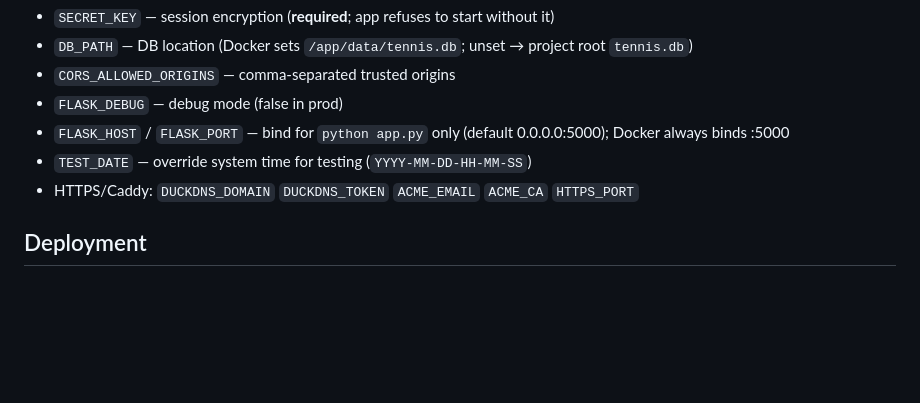
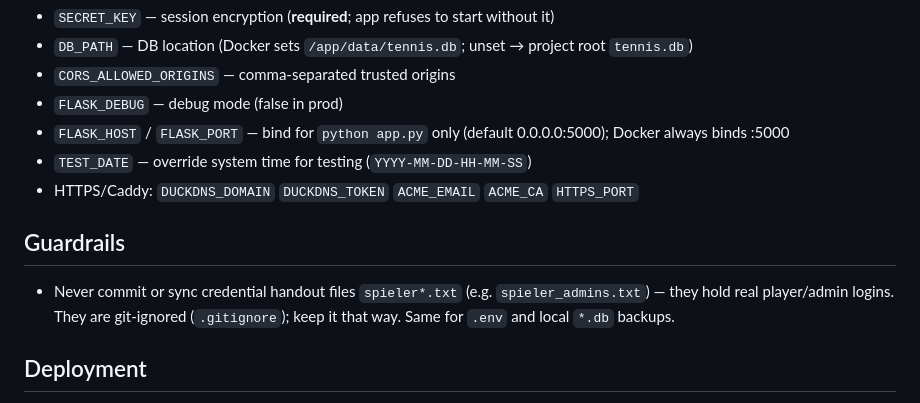
Before and after one commit to AINxtGenDev/stecher_tennis, a Markdown page: CLAUDE.md, the part around the change. GitHub-like rendering; blank space fills up the shorter version.

Commit message:
docs(CLAUDE.md): add Guardrails — never commit credential handouts (spieler*.txt)

```diff
--- a/CLAUDE.md
+++ b/CLAUDE.md
@@ -86,6 +86,12 @@ never a file copy — required for safe hot backups of the WAL-mode DB.
 - `TEST_DATE` — override system time for testing (`YYYY-MM-DD-HH-MM-SS`)
 - HTTPS/Caddy: `DUCKDNS_DOMAIN` `DUCKDNS_TOKEN` `ACME_EMAIL` `ACME_CA` `HTTPS_PORT`
 
+## Guardrails
+
+- Never commit or sync credential handout files `spieler*.txt` (e.g. `spieler_admins.txt`) —
+  they hold real player/admin logins. They are git-ignored (`.gitignore`); keep it that way.
+  Same for `.env` and local `*.db` backups.
+
 ## Deployment
 
 Production runs as a **Docker Compose stack**, NOT a systemd/native service (the
```
